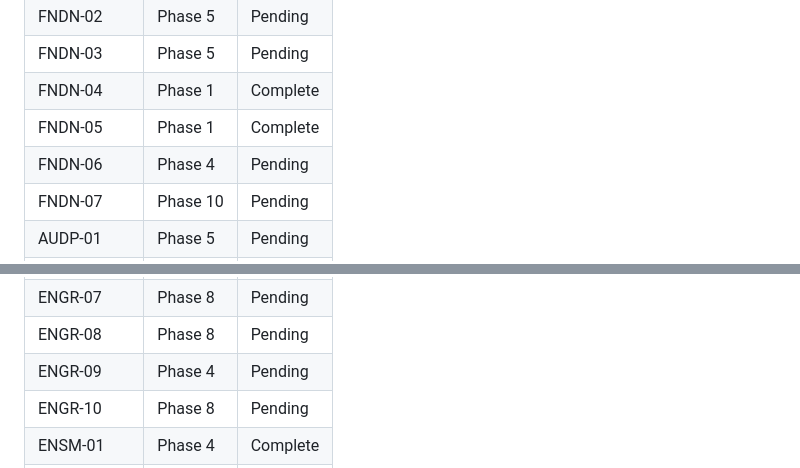
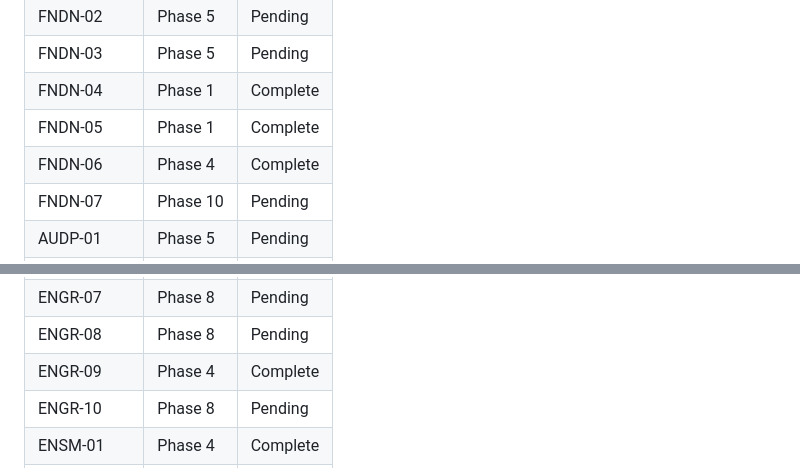
Before and after one commit to mbarnson/engrave, a Markdown page: .planning/REQUIREMENTS.md, 2 parts joined by grey strips. GitHub-like rendering.

```diff
--- a/.planning/REQUIREMENTS.md
+++ b/.planning/REQUIREMENTS.md
@@ -119,7 +119,7 @@ Deferred to future release.
 | FNDN-03 | Phase 5 | Pending |
 | FNDN-04 | Phase 1 | Complete |
 | FNDN-05 | Phase 1 | Complete |
-| FNDN-06 | Phase 4 | Pending |
+| FNDN-06 | Phase 4 | Complete |
 | FNDN-07 | Phase 10 | Pending |
 | AUDP-01 | Phase 5 | Pending |
 | AUDP-02 | Phase 5 | Pending |
@@ -141,7 +141,7 @@ Deferred to future release.
 | ENGR-06 | Phase 8 | Pending |
 | ENGR-07 | Phase 8 | Pending |
 | ENGR-08 | Phase 8 | Pending |
-| ENGR-09 | Phase 4 | Pending |
+| ENGR-09 | Phase 4 | Complete |
 | ENGR-10 | Phase 8 | Pending |
 | ENSM-01 | Phase 4 | Complete |
 | ENSM-02 | Phase 7 | Pending |
```
Also changed, not shown: other parts of .planning/REQUIREMENTS.md (+2 -2 lines), .planning/STATE.md (+18 -13 lines), 1 other file.
